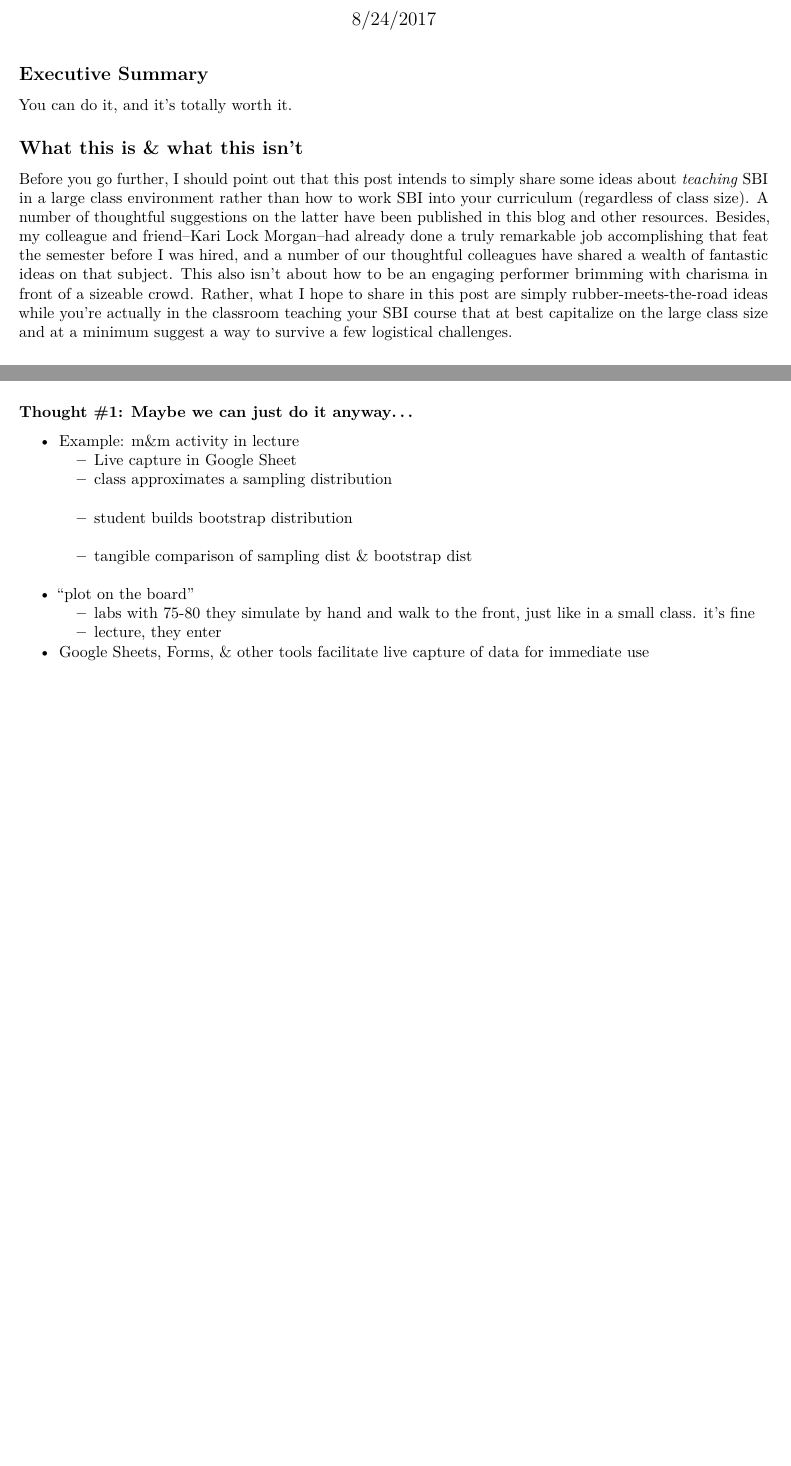
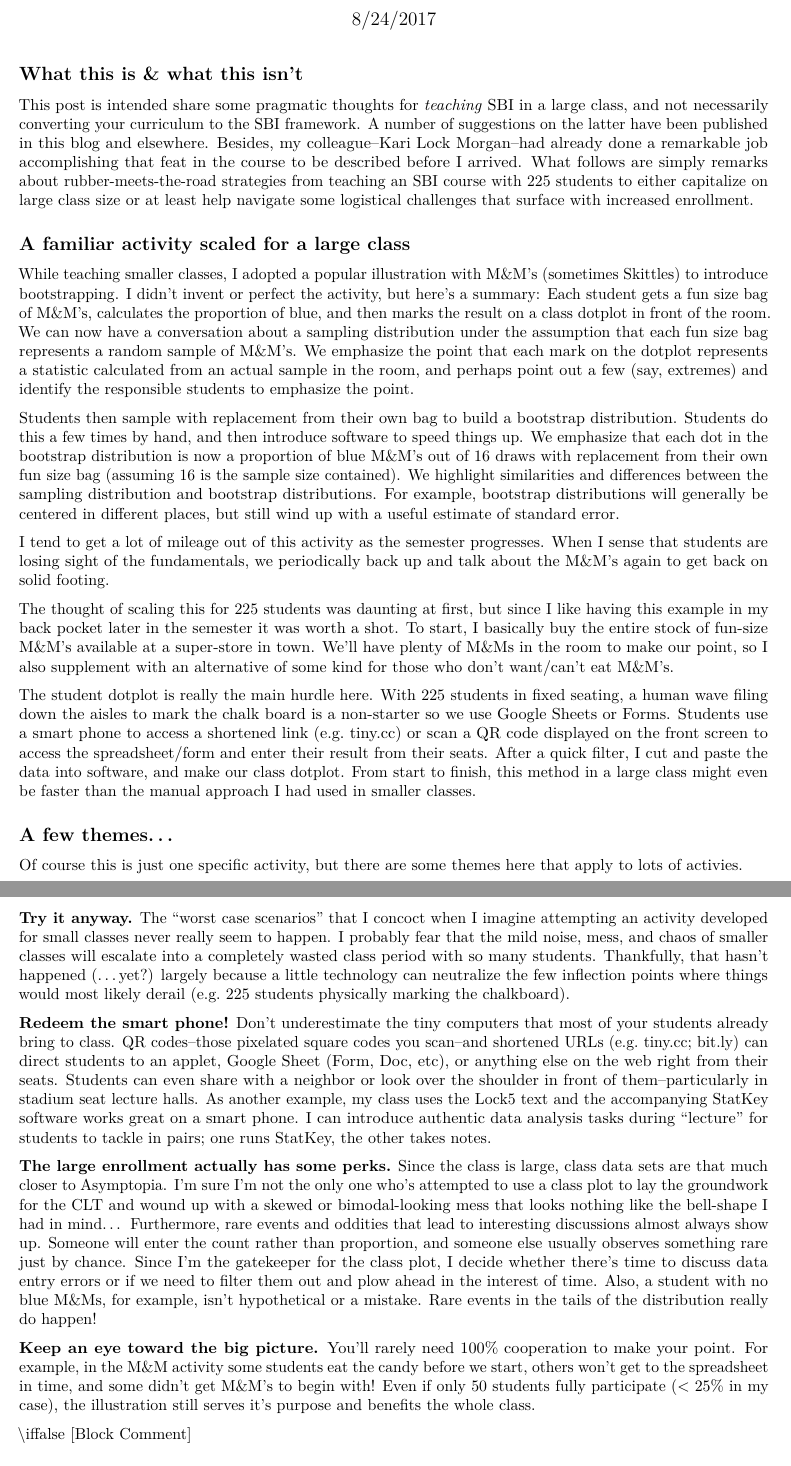
Before and after one commit to mdbeckman/JSM2017-Baltimore, an R Markdown document (largeClassSBI.Rmd): two parts of pages 1 and 2 of 4, joined at a grey line, cut so that both start at the same text, the shorter picture padded with empty space. Rendered offline with R 4.5, knitr and Pandoc, then LaTeX, with nearby package versions.

Commit message:
Complete SBI blog post

````diff
--- a/largeClassSBI.Rmd
+++ b/largeClassSBI.Rmd
@@ -9,28 +9,25 @@ output: pdf_document
 knitr::opts_chunk$set(echo = TRUE)
 ```
 
-## Executive Summary
-
-You can do it, and it's totally worth it.
-
 ## What this is & what this isn't
 
-Before you go further, I should point out that this post intends to simply share some ideas about *teaching* SBI in a large class environment rather than how to work SBI into your curriculum (regardless of class size).  A number of thoughtful suggestions on the latter have been published in this blog and other resources.  Besides, my colleague and friend--Kari Lock Morgan--had already done a truly remarkable job accomplishing that feat the semester before I was hired, and a number of our thoughtful colleagues have shared a wealth of fantastic ideas on that subject. This also isn't about how to be an engaging performer brimming with charisma in front of a sizeable crowd. Rather, what I hope to share in this post are simply rubber-meets-the-road ideas while you're actually in the classroom teaching your SBI course that at best capitalize on the large class size and at a minimum suggest a way to survive a few logistical challenges.
+This post is intended share some pragmatic thoughts for *teaching* SBI in a large class, and not necessarily converting your curriculum to the SBI framework.  A number of suggestions on the latter have been published in this blog and elsewhere.  Besides, my colleague--Kari Lock Morgan--had already done a remarkable job accomplishing that feat in the course to be described before I arrived. What follows are simply remarks about rubber-meets-the-road strategies from teaching an SBI course with 225 students to either capitalize on large class size or at least help navigate some logistical challenges that surface with increased enrollment.
 
-## First, a bit of background.
+## A familiar activity scaled for a large class
 
-I was lucky enough to get my start teaching simulation-based inference (SBI) in the introductory statistics curriculum as a graduate instructor in perhaps the ideal teaching lab environment toward the end of my PhD program.  The class was small--maybe 24 graduate students from non-quantitative disciplines.  We met in a brand new classroom with several 6-seat round tables each with power access, display cables, and a dedicated plasma screen so someone at every table could present simultaneously.  The students were highly engaged and motivated, the technology fell into my lab, and I had access to infinitely valuable mentors as well as a cadre of their graduate students (my peers) to call upon.  We even [wrote a post together for this very blog (link)](https://www.causeweb.org/sbi/?p=422#more-422)!  Clearly, this was a soft landing for my first exposure to teaching SBI, which I thought to be a compelling approach despite the radical departure from my earlier convictions when I began teaching statistics as adjunct faculty 5-6 years prior.
+While teaching smaller classes, I adopted a popular illustration with M&M's (sometimes Skittles) to introduce bootstrapping. I didn't invent or perfect the activity, but here's a summary:  Each student gets a fun size bag of M&M's, calculates the proportion of blue, and then marks the result on a class dotplot in front of the room. We can now have a conversation about a sampling distribution under the assumption that each fun size bag represents a random sample of M&M's. We emphasize the point that each mark on the dotplot represents a statistic calculated from an actual sample in the room, and perhaps point out a few (say, extremes) and identify the responsible students to emphasize the point.
 
-## My first large class.
+Students then sample with replacement from their own bag to build a bootstrap distribution.  Students do this a few times by hand, and then introduce software to speed things up. We emphasize that each dot in the bootstrap distribution is now a proportion of blue M&M's out of 16 draws with replacement from their own fun size bag (assuming 16 is the sample size contained).  We highlight similarities and differences between the sampling distribution and bootstrap distributions. For example, bootstrap distributions will generally be centered in different places, but still wind up with a useful estimate of standard error.
 
-Fast-forward a few years to my first semester in a full-time faculty position at Penn State University.  My very first teaching assignment was an introductory biostatistics course with 230 students enrolled.  The class met in a traditional lecture hall with fixed seating and a quarter-circle writing surface attached to each armrest by a hinge.  Monday and Friday lectures were augmented by Wednesday labs for which the class had been partitioned into groups of 75, 75, and 80 students seated in wide rows behind fixed computer monitors.
+I tend to get a lot of mileage out of this activity as the semester progresses.  When I sense that students are losing sight of the fundamentals, we periodically back up and talk about the M&M's again to get back on solid footing.
 
-I had studied the statistics education literature.  I had learned about theory and practice of efficient pedagogy.  But how was I supposed to do this in a class that was an order of magnitude larger than the ones that seemed to permeate the literature I had studied?
+The thought of scaling this for 225 students was daunting at first, but since I like having this example in my back pocket later in the semester it was worth a shot. To start, I basically buy the entire stock of fun-size M&M's available at a super-store in town. We'll have plenty of M&Ms in the room to make our point, so I also supplement with an alternative of some kind for those who don't want/can't eat M&M's.
 
+The student dotplot is really the main hurdle here.  With 225 students in fixed seating, a human wave filing down the aisles to mark the chalk board is a non-starter so we use Google Sheets or Forms. Students use a smart phone to access a shortened link (e.g. tiny.cc) or scan a QR code displayed on the front screen to access the spreadsheet/form and enter their result from their seats.  After a quick filter, I cut and paste the data into software, and make our class dotplot.  From start to finish, this method in a large class might even be faster than the manual approach I had used in smaller classes.
 
-## Get to the point...
+## A few themes...
 
-Some ideas about *teaching* SBI in a large class environment.  Some people are heroically charasmatic lecturers
+Of course this is just one specific activity, but there are some themes here that apply to lots of activies.
 
-These are organized as separate thoughts, but they run together...
+**Try it anyway.**  The "worst case scenarios" that I concoct when I imagine attempting an activity developed for small classes never really seem to happen. I probably fear that the mild noise, mess, and chaos of smaller classes will escalate into a completely wasted class period with so many students.  Thankfully, that hasn't happened (...yet?) largely because a little technology can neutralize the few inflection points where things would most likely derail (e.g. 225 students physically marking the chalkboard).
 
@@ -50,9 +34,5 @@ These are organized as separate thoughts, but they run together...
-- Google Sheets, Forms, & other tools facilitate live capture of data for immediate use
-- GAISE (2016) includes much more support for large classes
+**Redeem the smart phone!**  Don't underestimate the tiny computers that most of your students already bring to class.  QR codes--those pixelated square codes you scan--and shortened URLs (e.g. tiny.cc; bit.ly) can direct students to an applet, Google Sheet (Form, Doc, etc), or anything else on the web right from their seats.  Students can even share with a neighbor or look over the shoulder in front of them--particularly in stadium seat lecture halls.  As another example, my class uses the Lock5 text and the accompanying StatKey software works great on a smart phone.  I can introduce authentic data analysis tasks during "lecture" for  students to tackle in pairs; one runs StatKey, the other takes notes.
 
-## Pedagogical opportunities: Intersection of SBI & large enrollment
-- Example: m&m activity in lecture
-    - Live capture in Google Sheet
-    - class approximates a sampling distribution
-    - student builds bootstrap distribution
-    - tangible comparison of sampling dist & bootstrap dist
+**The large enrollment actually has some perks.**  Since the class is large, class data sets are that much closer to Asymptopia. I'm sure I'm not the only one who's attempted to use a class plot to lay the groundwork for the CLT and wound up with a skewed or bimodal-looking mess that looks nothing like the bell-shape I had in mind... Furthermore, rare events and oddities that lead to interesting discussions almost always show up.  Someone will enter the count rather than proportion, and someone else usually observes something rare just by chance. Since I'm the gatekeeper for the class plot, I decide whether there's time to discuss data entry errors or if we need to filter them out and plow ahead in the interest of time. Also, a student with no blue M&Ms, for example, isn't hypothetical or a mistake. Rare events in the tails of the distribution really do happen!
+
+**Keep an eye toward the big picture.** You'll rarely need 100% cooperation to make your point. For example, in the M&M activity some students eat the candy before we start, others won't get to the spreadsheet in time, and some didn't get M&M's to begin with! Even if only 50 students fully participate (< 25% in my case), the illustration still serves it's purpose and benefits the whole class.
@@ -62,18 +39,8 @@ These are organized as separate thoughts, but they run together...
 
 
 
-### Thought #1: Maybe we can just do it anyway...
-
-- Example: m&m activity in lecture
-    - Live capture in Google Sheet
-    - class approximates a sampling distribution
-    - student builds bootstrap distribution
-    - tangible comparison of sampling dist & bootstrap dist
-- "plot on the board"
-    - labs with 75-80 they simulate by hand and walk to the front, just like in a small class.  it's fine
-    - lecture, they enter
-- Google Sheets, Forms, & other tools facilitate live capture of data for immediate use
-
+\iffalse
+[Block Comment]
 
 ### Thought #2: Crowd-source
 
@@ -118,0 +98 @@ I actually like the clickers, and do use them regularly in class. They really ar
+## Get to the point...
````
Also changed, not shown: largeClassSBI.pdf, largeClassSBI.Rmd (76 more changed lines).
